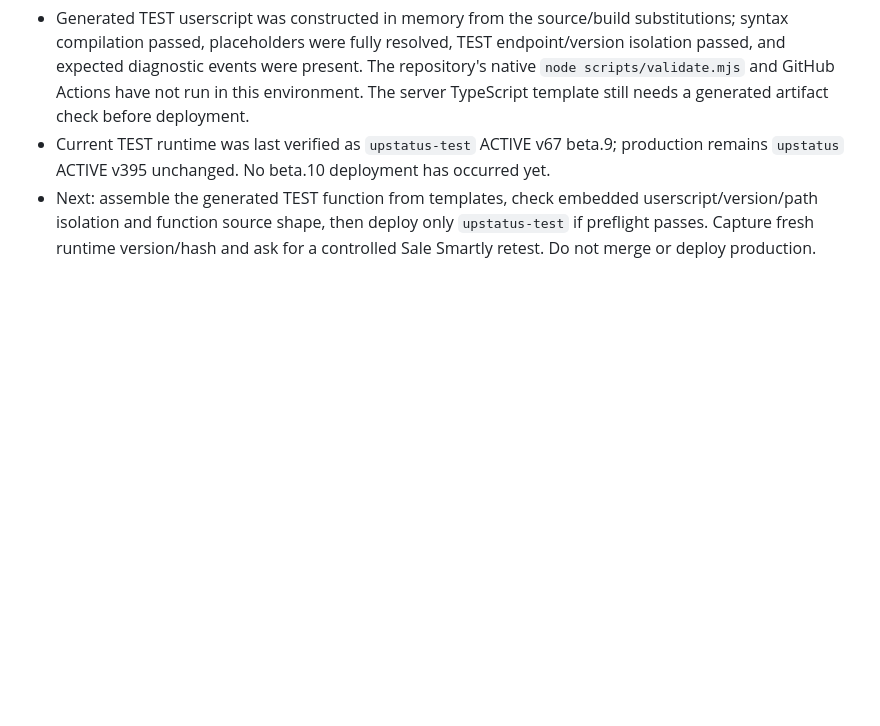
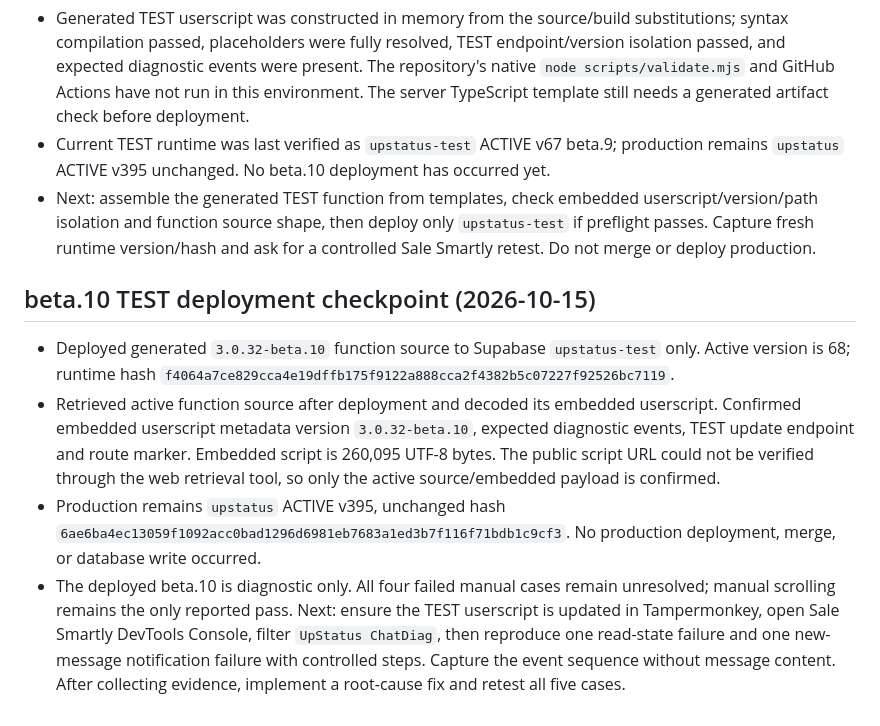
Before and after one commit to Reekyi/UpStatus, a Markdown page: docs/CURRENT_STATE.md, the part around the change. GitHub-like rendering; blank space fills up the shorter version.

Commit message:
Record beta.10 TEST deployment in integration handoff

```diff
--- a/docs/CURRENT_STATE.md
+++ b/docs/CURRENT_STATE.md
@@ -103,3 +103,11 @@ The current chat is establishing durable continuity docs so a new chat can conti
 - Generated TEST userscript was constructed in memory from the source/build substitutions; syntax compilation passed, placeholders were fully resolved, TEST endpoint/version isolation passed, and expected diagnostic events were present. The repository's native `node scripts/validate.mjs` and GitHub Actions have not run in this environment. The server TypeScript template still needs a generated artifact check before deployment.
 - Current TEST runtime was last verified as `upstatus-test` ACTIVE v67 beta.9; production remains `upstatus` ACTIVE v395 unchanged. No beta.10 deployment has occurred yet.
 - Next: assemble the generated TEST function from templates, check embedded userscript/version/path isolation and function source shape, then deploy only `upstatus-test` if preflight passes. Capture fresh runtime version/hash and ask for a controlled Sale Smartly retest. Do not merge or deploy production.
+
+
+## beta.10 TEST deployment checkpoint (2026-10-15)
+
+- Deployed generated `3.0.32-beta.10` function source to Supabase `upstatus-test` only. Active version is 68; runtime hash `f4064a7ce829cca4e19dffb175f9122a888cca2f4382b5c07227f92526bc7119`.
+- Retrieved active function source after deployment and decoded its embedded userscript. Confirmed embedded userscript metadata version `3.0.32-beta.10`, expected diagnostic events, TEST update endpoint and route marker. Embedded script is 260,095 UTF-8 bytes. The public script URL could not be verified through the web retrieval tool, so only the active source/embedded payload is confirmed.
+- Production remains `upstatus` ACTIVE v395, unchanged hash `6ae6ba4ec13059f1092acc0bad1296d6981eb7683a1ed3b7f116f71bdb1c9cf3`. No production deployment, merge, or database write occurred.
+- The deployed beta.10 is diagnostic only. All four failed manual cases remain unresolved; manual scrolling remains the only reported pass. Next: ensure the TEST userscript is updated in Tampermonkey, open Sale Smartly DevTools Console, filter `UpStatus ChatDiag`, then reproduce one read-state failure and one new-message notification failure with controlled steps. Capture the event sequence without message content. After collecting evidence, implement a root-cause fix and retest all five cases.
```
